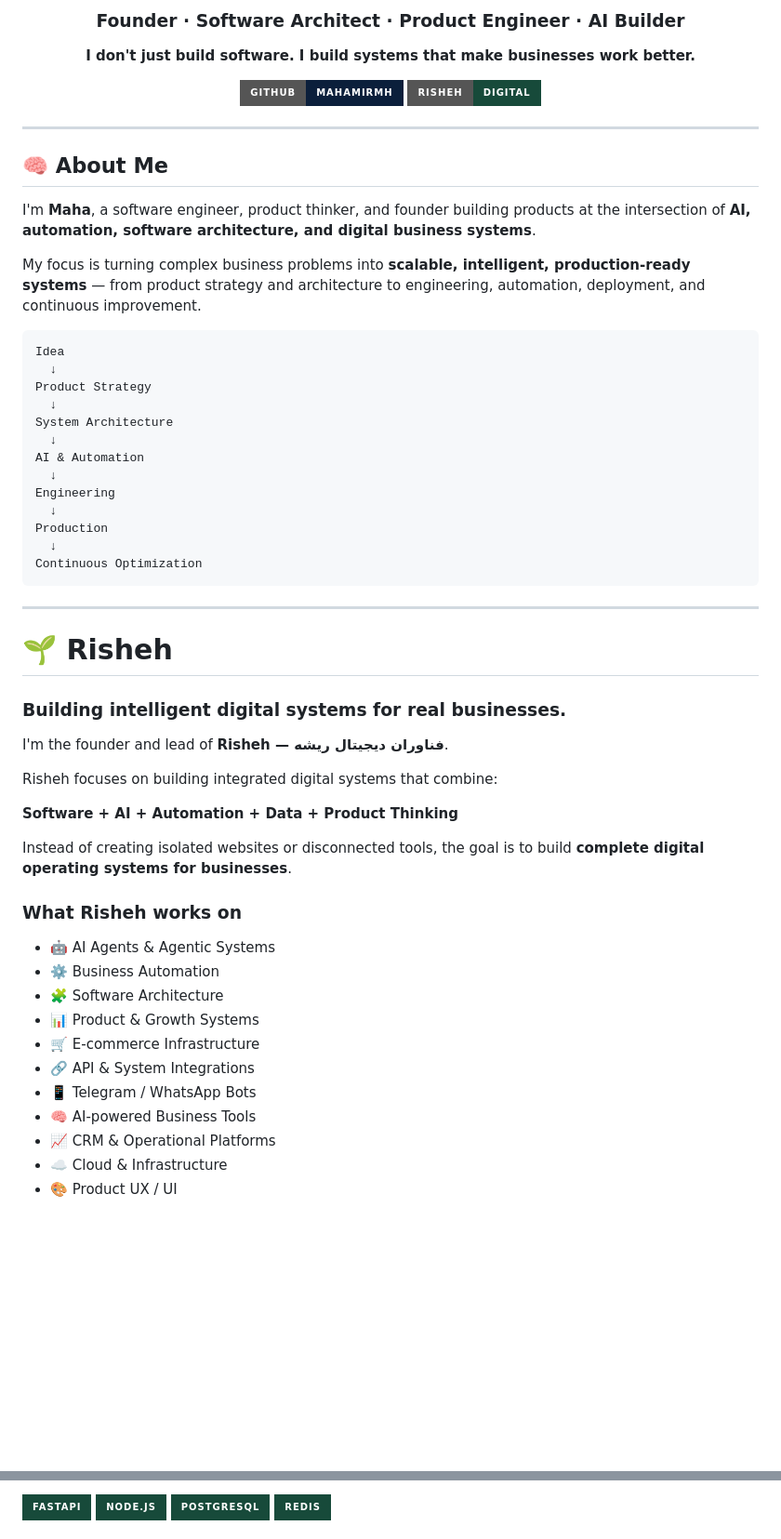
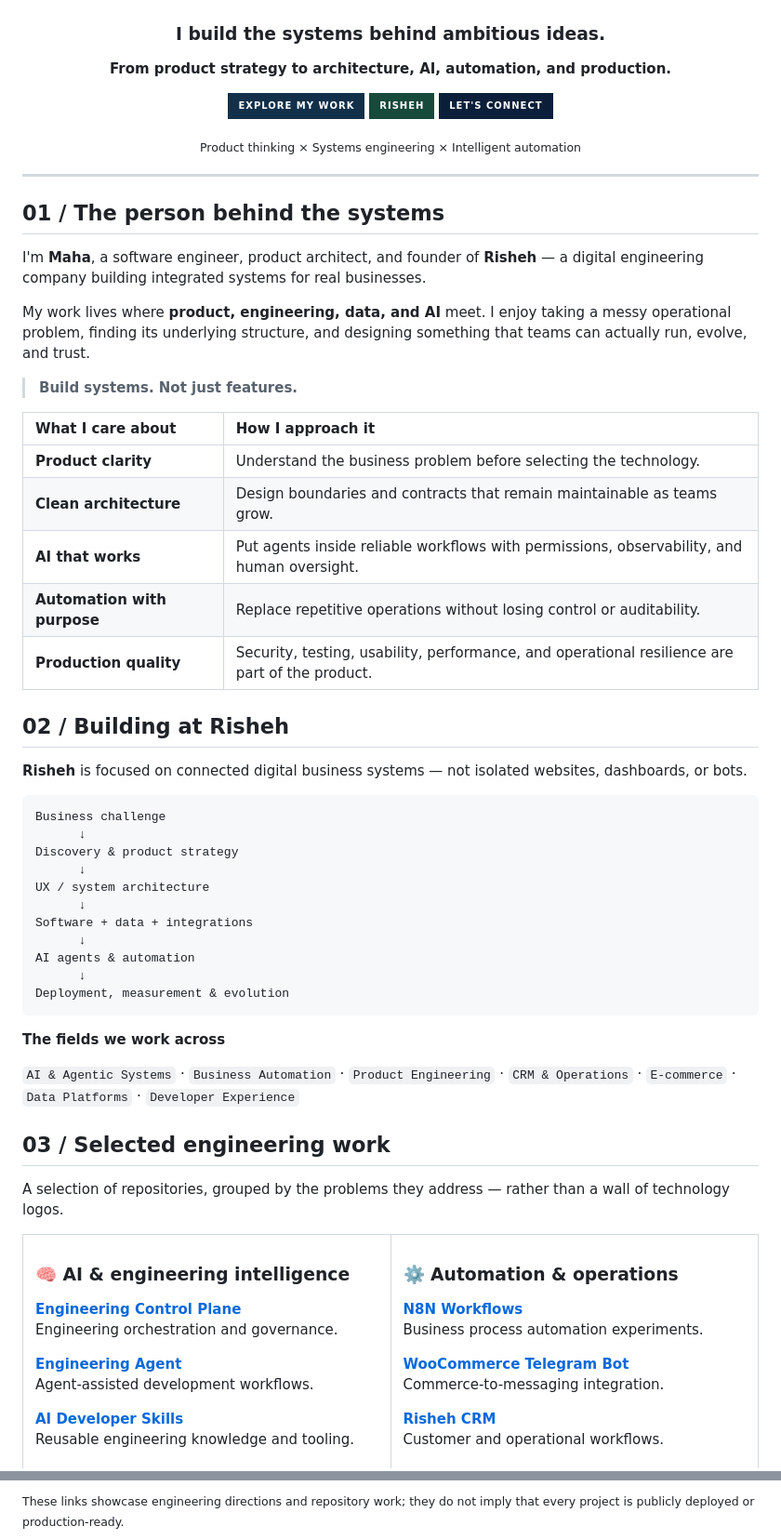
Before and after one commit to mahamirmh/mahamirmh, a Markdown page: README.md, 2 parts joined by grey strips. Shown at 93% size. GitHub-like rendering; badges without logos; blank space fills up the shorter version.

Commit message:
design: rebuild profile README with premium editorial layout

````diff
--- a/README.md
+++ b/README.md
@@ -4,62 +4,74 @@
 
-### Founder · Software Architect · Product Engineer · AI Builder
+<br/>
 
-**I don't just build software. I build systems that make businesses work better.**
+### I build the systems behind ambitious ideas.
 
-[![GitHub](https://img.shields.io/badge/GitHub-mahamirmh-0B1F3B?style=for-the-badge&logo=github&logoColor=white)](https://github.com/mahamirmh)
-[![Risheh](https://img.shields.io/badge/Risheh-Digital-174A3A?style=for-the-badge)](https://github.com/mahamirmh?tab=repositories)
+**From product strategy to architecture, AI, automation, and production.**
+
+[![Portfolio](https://img.shields.io/badge/EXPLORE_MY_WORK-12304A?style=for-the-badge&logo=github&logoColor=white)](https://github.com/mahamirmh?tab=repositories)
+[![Risheh](https://img.shields.io/badge/RISHEH-174A3A?style=for-the-badge&logoColor=white)](https://www.rishehcompany.ir)
+[![LinkedIn](https://img.shields.io/badge/LET'S_CONNECT-0B1F3B?style=for-the-badge&logo=github&logoColor=white)](https://github.com/mahamirmh)
+
+<sub>Product thinking × Systems engineering × Intelligent automation</sub>
 
 </div>
 
 ---
 
-## 🧠 About Me
+## 01 / The person behind the systems
 
-I'm **Maha**, a software engineer, product thinker, and founder building products at the intersection of **AI, automation, software architecture, and digital business systems**.
+I'm **Maha**, a software engineer, product architect, and founder of **Risheh** — a digital engineering company building integrated systems for real businesses.
 
-My focus is turning complex business problems into **scalable, intelligent, production-ready systems** — from product strategy and architecture to engineering, automation, deployment, and continuous improvement.
+My work lives where **product, engineering, data, and AI** meet. I enjoy taking a messy operational problem, finding its underlying structure, and designing something that teams can actually run, evolve, and trust.
+
+> **Build systems. Not just features.**
+
+| What I care about | How I approach it |
+| :--- | :--- |
+| **Product clarity** | Understand the business problem before selecting the technology. |
+| **Clean architecture** | Design boundaries and contracts that remain maintainable as teams grow. |
+| **AI that works** | Put agents inside reliable workflows with permissions, observability, and human oversight. |
+| **Automation with purpose** | Replace repetitive operations without losing control or auditability. |
+| **Production quality** | Security, testing, usability, performance, and operational resilience are part of the product. |
+
+## 02 / Building at Risheh
+
+**Risheh** is focused on connected digital business systems — not isolated websites, dashboards, or bots.
 
 ```text
-Idea
-  ↓
-Product Strategy
-  ↓
-System Architecture
-  ↓
-AI & Automation
-  ↓
-Engineering
-  ↓
-Production
-  ↓
-Continuous Optimization
+Business challenge
+      ↓
+Discovery & product strategy
+      ↓
+UX / system architecture
+      ↓
+Software + data + integrations
+      ↓
+AI agents & automation
+      ↓
+Deployment, measurement & evolution
 ```
 
----
+**The fields we work across**
 
-# 🌱 Risheh
+`AI & Agentic Systems` · `Business Automation` · `Product Engineering` · `CRM & Operations` · `E-commerce` · `Data Platforms` · `Developer Experience`
 
-### Building intelligent digital systems for real businesses.
+## 03 / Selected engineering work
 
-I'm the founder and lead of **Risheh — فناوران دیجیتال ریشه**.
+A selection of repositories, grouped by the problems they address — rather than a wall of technology logos.
 
-Risheh focuses on building integrated digital systems that combine:
+<table>
+<tr>
+<td width="50%" valign="top">
 
-**Software + AI + Automation + Data + Product Thinking**
+### 🧠 AI & engineering intelligence
 
-Instead of creating isolated websites or disconnected tools, the goal is to build **complete digital operating systems for businesses**.
+**[Engineering Control Plane](https://github.com/mahamirmh/risheh-engineering-control-plane)**
+Engineering orchestration and governance.
 
-### What Risheh works on
+**[Engineering Agent](https://github.com/mahamirmh/risheh-engineering-agent)**
+Agent-assisted development workflows.
 
-- 🤖 AI Agents & Agentic Systems
-- ⚙️ Business Automation
-- 🧩 Software Architecture
-- 📊 Product & Growth Systems
-- 🛒 E-commerce Infrastructure
-- 🔗 API & System Integrations
-- 📱 Telegram / WhatsApp Bots
-- 🧠 AI-powered Business Tools
-- 📈 CRM & Operational Platforms
-- ☁️ Cloud & Infrastructure
-- 🎨 Product UX / UI
+**[AI Developer Skills](https://github.com/mahamirmh/risheh-claude-skills)**
+Reusable engineering knowledge and tooling.
 
@@ -121,6 +125,3 @@ My GitHub is a laboratory for turning ideas into real products.
 
-![FastAPI](https://img.shields.io/badge/FastAPI-174A3A?style=for-the-badge&logo=fastapi&logoColor=white)
-![Node.js](https://img.shields.io/badge/Node.js-174A3A?style=for-the-badge&logo=node.js&logoColor=white)
-![PostgreSQL](https://img.shields.io/badge/PostgreSQL-174A3A?style=for-the-badge&logo=postgresql&logoColor=white)
-![Redis](https://img.shields.io/badge/Redis-174A3A?style=for-the-badge&logo=redis&logoColor=white)
+<sub>These links showcase engineering directions and repository work; they do not imply that every project is publicly deployed or production-ready.</sub>
 
````
Also changed, not shown: other parts of README.md (+67 -182 lines).
